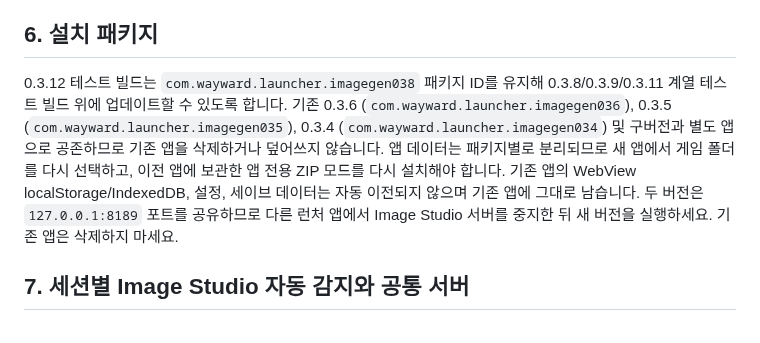
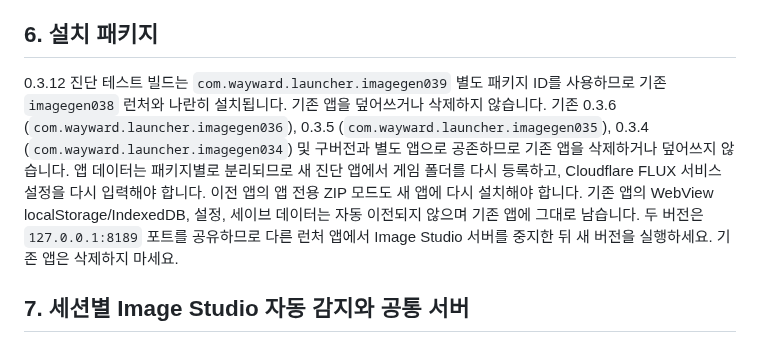
Before and after one commit to diethoon/wayward, a Markdown page: android-external-folder-launcher/README_ko.md, the part around the change. GitHub-like rendering.

Commit message:
docs(android): explain side-by-side diagnostic test install

```diff
--- a/android-external-folder-launcher/README_ko.md
+++ b/android-external-folder-launcher/README_ko.md
@@ -62,7 +62,7 @@ ZIP 1개는 WML 모드 1개를 포함해야 합니다. mod.js가 없거나, WML.
 
 ## 6. 설치 패키지
 
-0.3.12 테스트 빌드는 `com.wayward.launcher.imagegen038` 패키지 ID를 유지해 0.3.8/0.3.9/0.3.11 계열 테스트 빌드 위에 업데이트할 수 있도록 합니다. 기존 0.3.6 (`com.wayward.launcher.imagegen036`), 0.3.5 (`com.wayward.launcher.imagegen035`), 0.3.4 (`com.wayward.launcher.imagegen034`) 및 구버전과 별도 앱으로 공존하므로 기존 앱을 삭제하거나 덮어쓰지 않습니다. 앱 데이터는 패키지별로 분리되므로 새 앱에서 게임 폴더를 다시 선택하고, 이전 앱에 보관한 앱 전용 ZIP 모드를 다시 설치해야 합니다. 기존 앱의 WebView localStorage/IndexedDB, 설정, 세이브 데이터는 자동 이전되지 않으며 기존 앱에 그대로 남습니다. 두 버전은 `127.0.0.1:8189` 포트를 공유하므로 다른 런처 앱에서 Image Studio 서버를 중지한 뒤 새 버전을 실행하세요. 기존 앱은 삭제하지 마세요.
+0.3.12 진단 테스트 빌드는 `com.wayward.launcher.imagegen039` 별도 패키지 ID를 사용하므로 기존 `imagegen038` 런처와 나란히 설치됩니다. 기존 앱을 덮어쓰거나 삭제하지 않습니다. 기존 0.3.6 (`com.wayward.launcher.imagegen036`), 0.3.5 (`com.wayward.launcher.imagegen035`), 0.3.4 (`com.wayward.launcher.imagegen034`) 및 구버전과 별도 앱으로 공존하므로 기존 앱을 삭제하거나 덮어쓰지 않습니다. 앱 데이터는 패키지별로 분리되므로 새 진단 앱에서 게임 폴더를 다시 등록하고, Cloudflare FLUX 서비스 설정을 다시 입력해야 합니다. 이전 앱의 앱 전용 ZIP 모드도 새 앱에 다시 설치해야 합니다. 기존 앱의 WebView localStorage/IndexedDB, 설정, 세이브 데이터는 자동 이전되지 않으며 기존 앱에 그대로 남습니다. 두 버전은 `127.0.0.1:8189` 포트를 공유하므로 다른 런처 앱에서 Image Studio 서버를 중지한 뒤 새 버전을 실행하세요. 기존 앱은 삭제하지 마세요.
 
 ## 7. 세션별 Image Studio 자동 감지와 공통 서버
 
```
